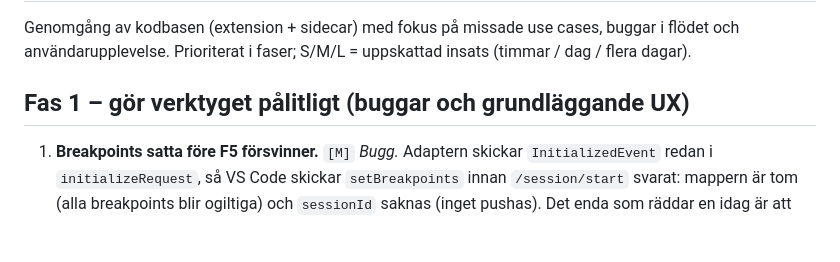
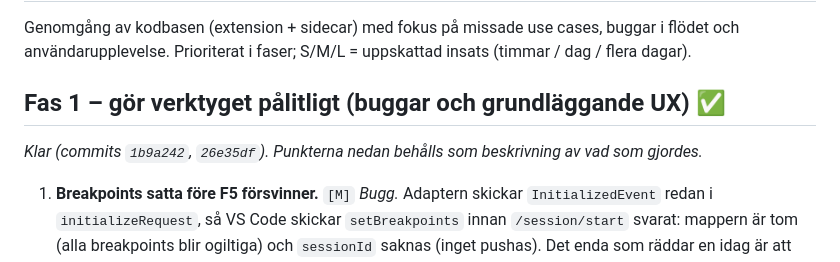
Before and after one commit to t0bbz0n/sqldbgr-vscode, a Markdown page: ROADMAP.md, the part around the change. Drawn GitHub-style; blank space fills up the shorter version.

Commit message:
ROADMAP: mark phase 1 done
Co-Authored-By: Claude Fable 5.1 <noreply@anthropic.com>
Claude-Session: https://claude.ai/code/session_01Rrm3uAPGEEWV47kS8zkKgg

```diff
--- a/ROADMAP.md
+++ b/ROADMAP.md
@@ -4,7 +4,9 @@ Genomgång av kodbasen (extension + sidecar) med fokus på missade use cases,
 buggar i flödet och användarupplevelse. Prioriterat i faser; S/M/L =
 uppskattad insats (timmar / dag / flera dagar).
 
-## Fas 1 – gör verktyget pålitligt (buggar och grundläggande UX)
+## Fas 1 – gör verktyget pålitligt (buggar och grundläggande UX) ✅
+
+*Klar (commits `1b9a242`, `26e35df`). Punkterna nedan behålls som beskrivning av vad som gjordes.*
 
 1. **Breakpoints satta före F5 försvinner.** `[M]` *Bugg.* Adaptern skickar
    `InitializedEvent` redan i `initializeRequest`, så VS Code skickar
```
